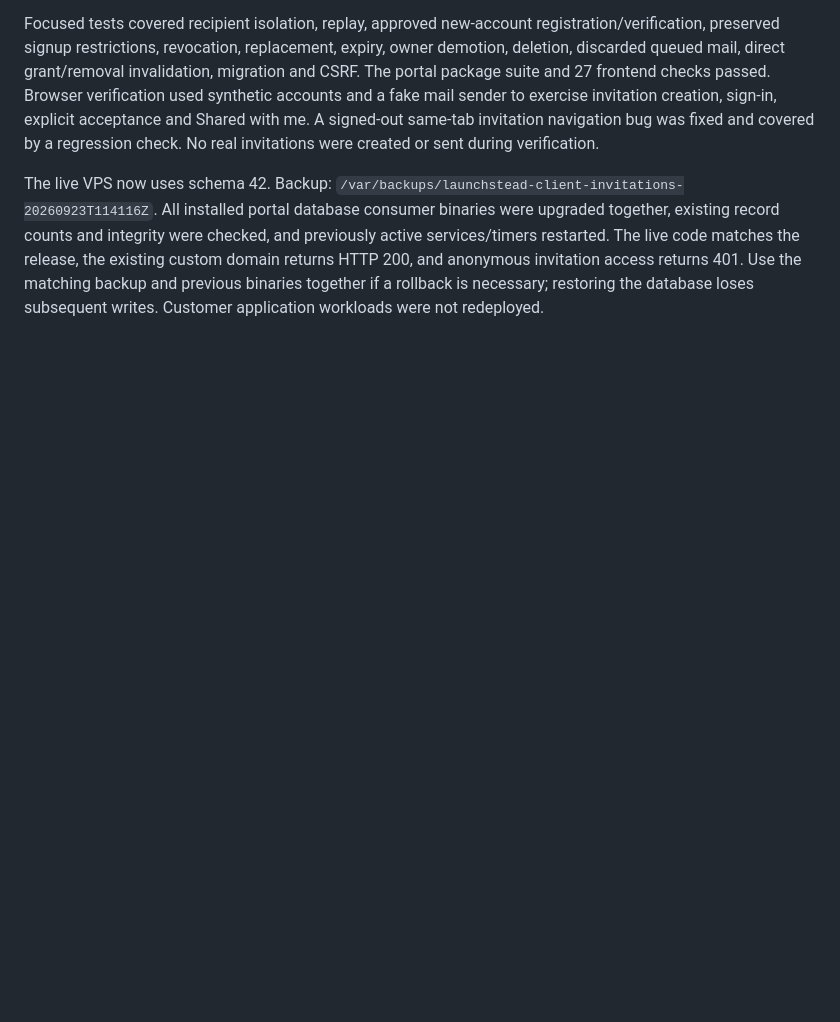
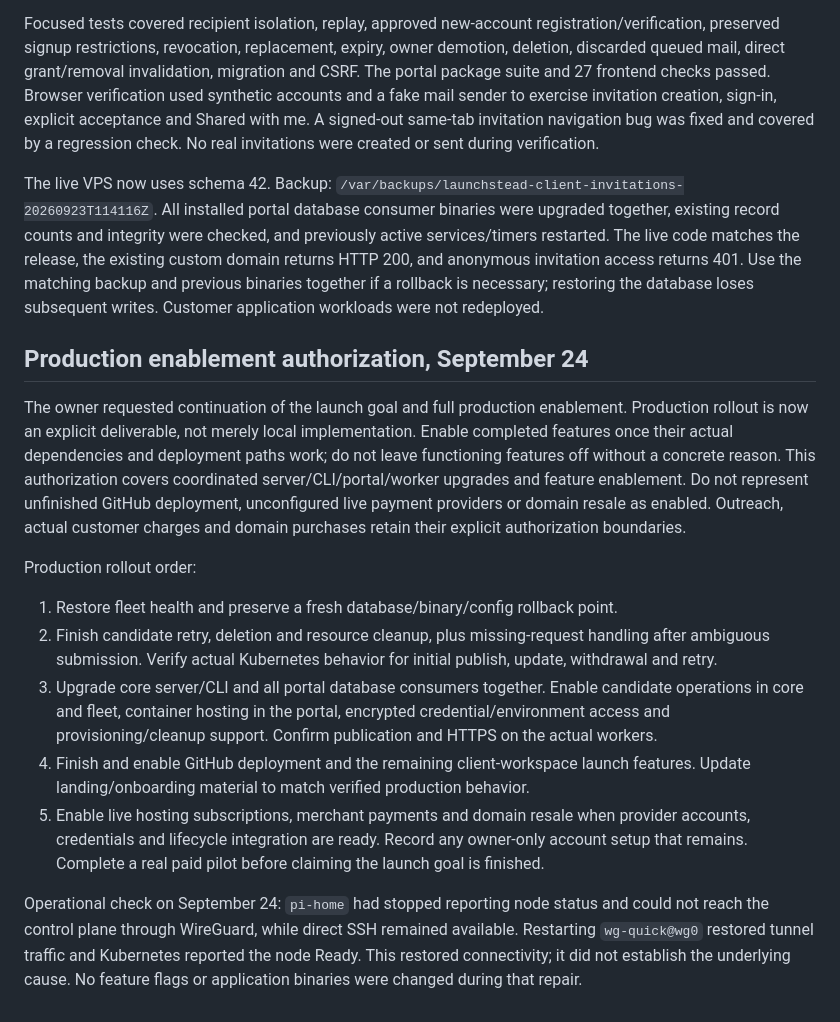
Before and after one commit to 0xivanov/self-hosted-deployer-admin-panel, a Markdown page: docs/launch/freelancer-launch-plan.md, the part around the change. GitHub-like rendering; blank space fills up the shorter version.

Commit message:
Track authorized production rollout and fleet connectivity recovery

```diff
--- a/docs/launch/freelancer-launch-plan.md
+++ b/docs/launch/freelancer-launch-plan.md
@@ -80,3 +80,17 @@ Schema 42 adds project-scoped `client_invitations`. Invitation tokens are hashed
 Focused tests covered recipient isolation, replay, approved new-account registration/verification, preserved signup restrictions, revocation, replacement, expiry, owner demotion, deletion, discarded queued mail, direct grant/removal invalidation, migration and CSRF. The portal package suite and 27 frontend checks passed. Browser verification used synthetic accounts and a fake mail sender to exercise invitation creation, sign-in, explicit acceptance and Shared with me. A signed-out same-tab invitation navigation bug was fixed and covered by a regression check. No real invitations were created or sent during verification.
 
 The live VPS now uses schema 42. Backup: `/var/backups/launchstead-client-invitations-20260923T114116Z`. All installed portal database consumer binaries were upgraded together, existing record counts and integrity were checked, and previously active services/timers restarted. The live code matches the release, the existing custom domain returns HTTP 200, and anonymous invitation access returns 401. Use the matching backup and previous binaries together if a rollback is necessary; restoring the database loses subsequent writes. Customer application workloads were not redeployed.
+
+
+## Production enablement authorization, September 24
+
+The owner requested continuation of the launch goal and full production enablement. Production rollout is now an explicit deliverable, not merely local implementation. Enable completed features once their actual dependencies and deployment paths work; do not leave functioning features off without a concrete reason. This authorization covers coordinated server/CLI/portal/worker upgrades and feature enablement. Do not represent unfinished GitHub deployment, unconfigured live payment providers or domain resale as enabled. Outreach, actual customer charges and domain purchases retain their explicit authorization boundaries.
+
+Production rollout order:
+1. Restore fleet health and preserve a fresh database/binary/config rollback point.
+2. Finish candidate retry, deletion and resource cleanup, plus missing-request handling after ambiguous submission. Verify actual Kubernetes behavior for initial publish, update, withdrawal and retry.
+3. Upgrade core server/CLI and all portal database consumers together. Enable candidate operations in core and fleet, container hosting in the portal, encrypted credential/environment access and provisioning/cleanup support. Confirm publication and HTTPS on the actual workers.
+4. Finish and enable GitHub deployment and the remaining client-workspace launch features. Update landing/onboarding material to match verified production behavior.
+5. Enable live hosting subscriptions, merchant payments and domain resale when provider accounts, credentials and lifecycle integration are ready. Record any owner-only account setup that remains. Complete a real paid pilot before claiming the launch goal is finished.
+
+Operational check on September 24: `pi-home` had stopped reporting node status and could not reach the control plane through WireGuard, while direct SSH remained available. Restarting `wg-quick@wg0` restored tunnel traffic and Kubernetes reported the node Ready. This restored connectivity; it did not establish the underlying cause. No feature flags or application binaries were changed during that repair.
```
